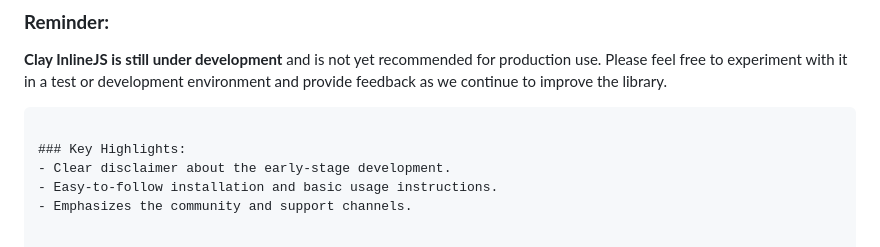
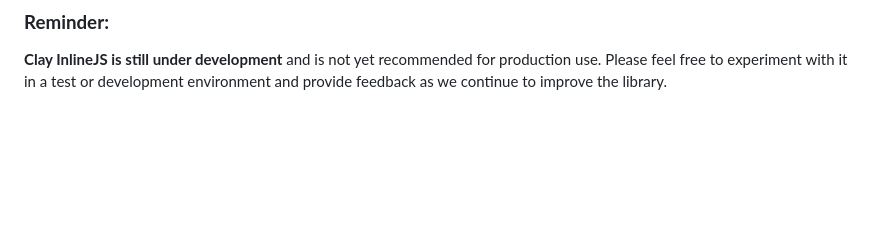
Before and after one commit to paywithclay/inline-js, a Markdown page: README.md, the part around the change. Drawn GitHub-style; blank space fills up the shorter version.

````diff
--- a/README.md
+++ b/README.md
@@ -107,9 +107,3 @@ This project is licensed under the MIT License. See the [LICENSE](LICENSE) file
 ### **Reminder:**
 
 **Clay InlineJS is still under development** and is not yet recommended for production use. Please feel free to experiment with it in a test or development environment and provide feedback as we continue to improve the library.
-```
-
-### Key Highlights:
-- Clear disclaimer about the early-stage development.
-- Easy-to-follow installation and basic usage instructions.
-- Emphasizes the community and support channels.
````
